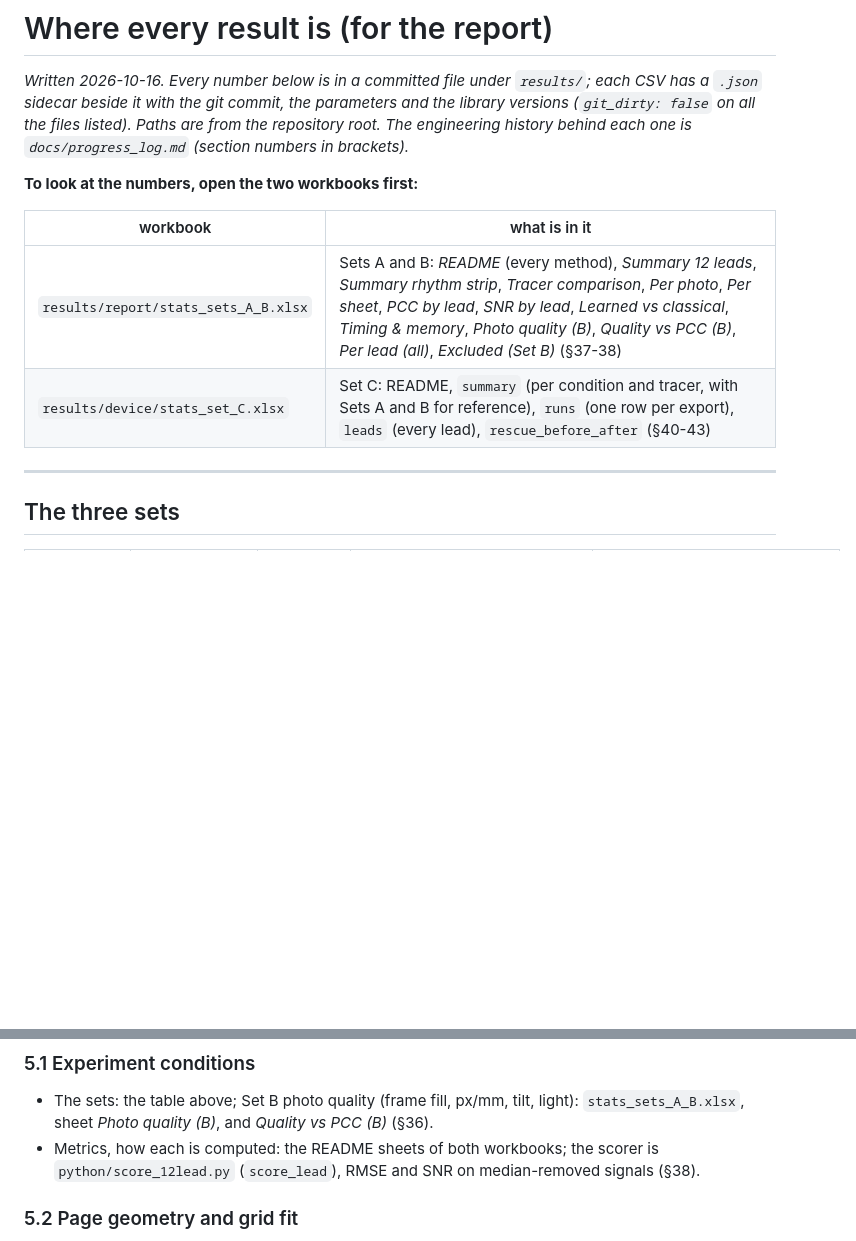
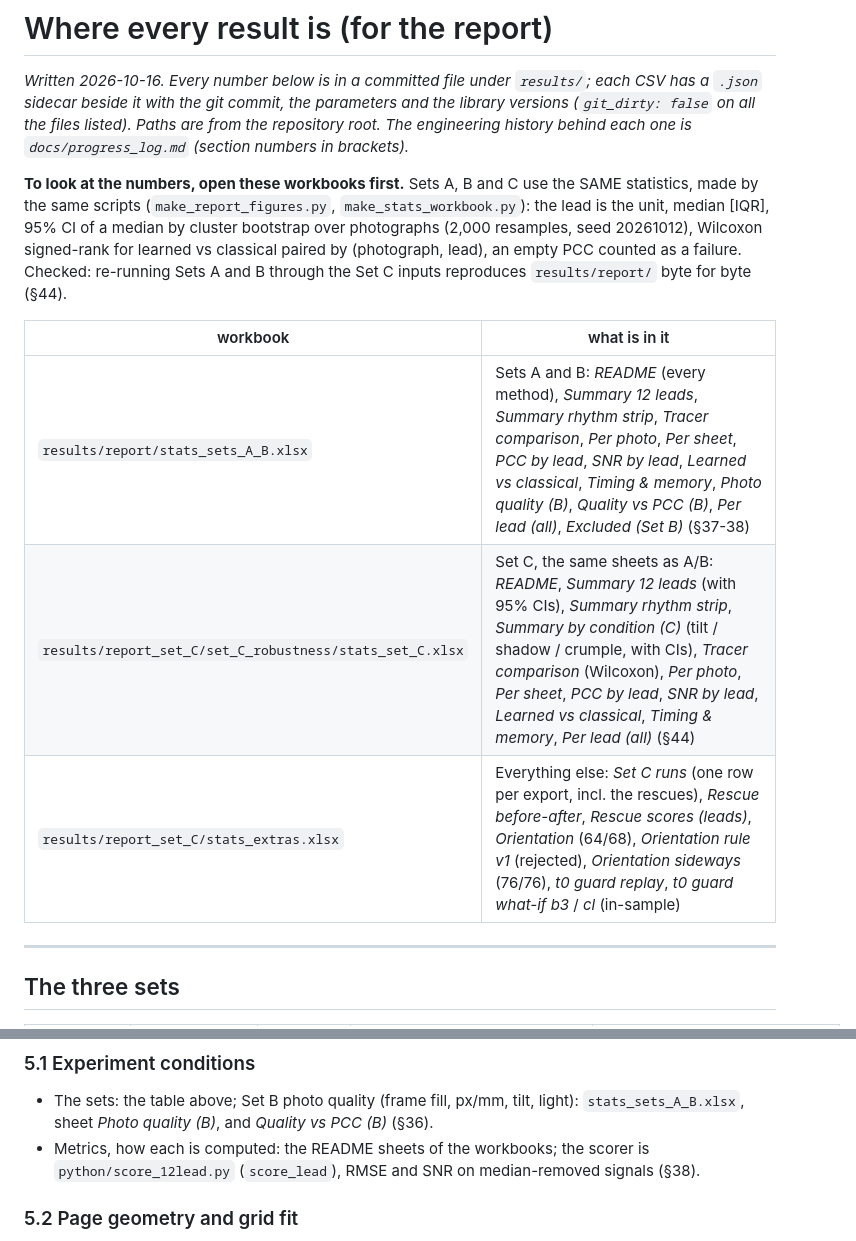
Before and after one commit to maarijbhai/EaCG, a Markdown page: docs/results_index.md, 2 parts joined by grey strips. GitHub-like rendering; blank space fills up the shorter version.

```diff
--- a/docs/results_index.md
+++ b/docs/results_index.md
@@ -6,12 +6,13 @@ library versions (`git_dirty: false` on all the files listed). Paths are from th
 repository root. The engineering history behind each one is `docs/progress_log.md`
 (section numbers in brackets).*
 
-**To look at the numbers, open the two workbooks first:**
+**To look at the numbers, open these workbooks first.** Sets A, B and C use the SAME statistics, made by the same scripts (`make_report_figures.py`, `make_stats_workbook.py`): the lead is the unit, median [IQR], 95% CI of a median by cluster bootstrap over photographs (2,000 resamples, seed 20261012), Wilcoxon signed-rank for learned vs classical paired by (photograph, lead), an empty PCC counted as a failure. Checked: re-running Sets A and B through the Set C inputs reproduces `results/report/` byte for byte (§44).
 
 | workbook | what is in it |
 |---|---|
 | `results/report/stats_sets_A_B.xlsx` | Sets A and B: *README* (every method), *Summary 12 leads*, *Summary rhythm strip*, *Tracer comparison*, *Per photo*, *Per sheet*, *PCC by lead*, *SNR by lead*, *Learned vs classical*, *Timing & memory*, *Photo quality (B)*, *Quality vs PCC (B)*, *Per lead (all)*, *Excluded (Set B)* (§37-38) |
-| `results/device/stats_set_C.xlsx` | Set C: README, `summary` (per condition and tracer, with Sets A and B for reference), `runs` (one row per export), `leads` (every lead), `rescue_before_after` (§40-43) |
+| `results/report_set_C/set_C_robustness/stats_set_C.xlsx` | Set C, the same sheets as A/B: *README*, *Summary 12 leads* (with 95% CIs), *Summary rhythm strip*, *Summary by condition (C)* (tilt / shadow / crumple, with CIs), *Tracer comparison* (Wilcoxon), *Per photo*, *Per sheet*, *PCC by lead*, *SNR by lead*, *Learned vs classical*, *Timing & memory*, *Per lead (all)* (§44) |
+| `results/report_set_C/stats_extras.xlsx` | Everything else: *Set C runs* (one row per export, incl. the rescues), *Rescue before-after*, *Rescue scores (leads)*, *Orientation* (64/68), *Orientation rule v1* (rejected), *Orientation sideways* (76/76), *t0 guard replay*, *t0 guard what-if b3* / *cl* (in-sample) |
 
 ---
 
@@ -35,7 +36,7 @@ in each folder's `_excluded/` with a README saying why. The data itself is not i
 ### 5.1 Experiment conditions
 - The sets: the table above; Set B photo quality (frame fill, px/mm, tilt, light):
   `stats_sets_A_B.xlsx`, sheet *Photo quality (B)*, and *Quality vs PCC (B)* (§36).
-- Metrics, how each is computed: the README sheets of both workbooks; the scorer is
+- Metrics, how each is computed: the README sheets of the workbooks; the scorer is
   `python/score_12lead.py` (`score_lead`), RMSE and SNR on median-removed signals (§38).
 
 ### 5.2 Page geometry and grid fit
```
Also changed, not shown: other parts of docs/results_index.md (+39 -20 lines), docs/progress_log.md (+47 -0 lines).
